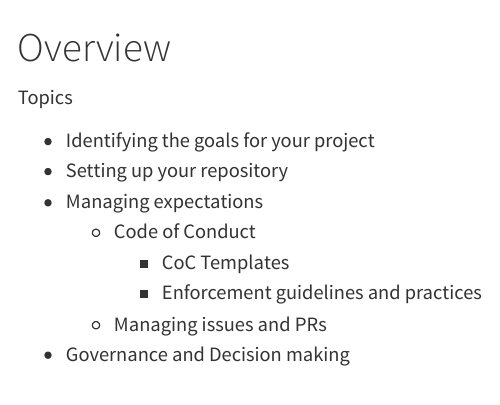
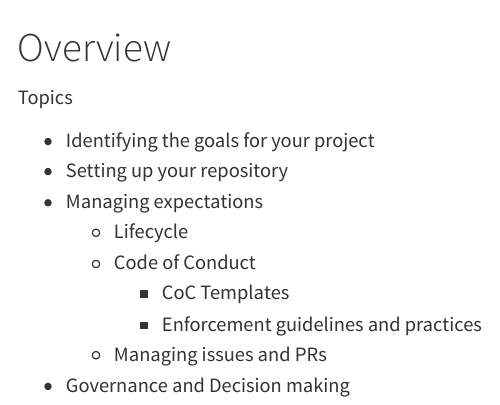
Before and after one commit to tracykteal/managing-os-project, a Quarto document (index.qmd): the page in a window 1100 px wide, from its top. Rendered offline with R 4.5, knitr and Pandoc in place of Quarto, with nearby package versions.

Commit message:
Update index.qmd

```diff
--- a/index.qmd
+++ b/index.qmd
@@ -5,6 +5,7 @@ Topics
 * Identifying the goals for your project
 * Setting up your repository
 * Managing expectations
+  * Lifecycle
   * Code of Conduct
     * CoC Templates
     * Enforcement guidelines and practices
```
